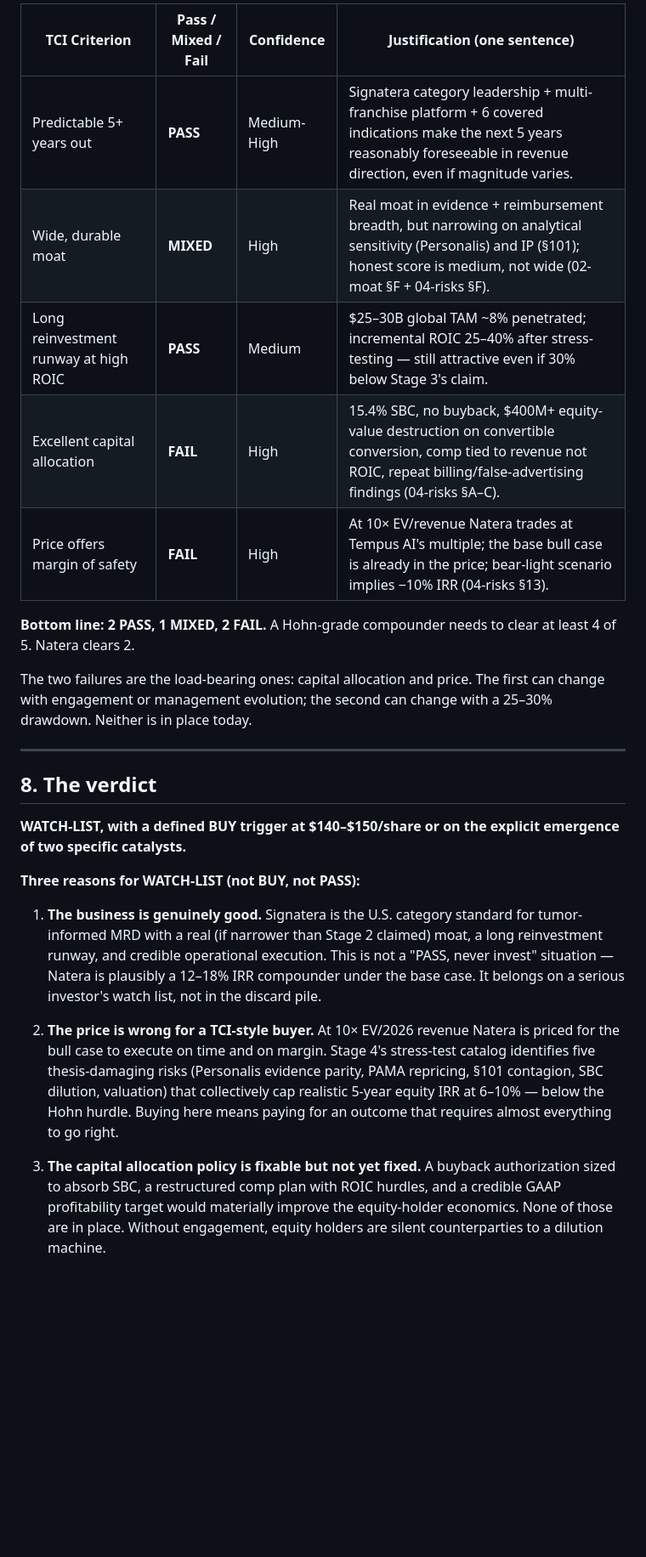
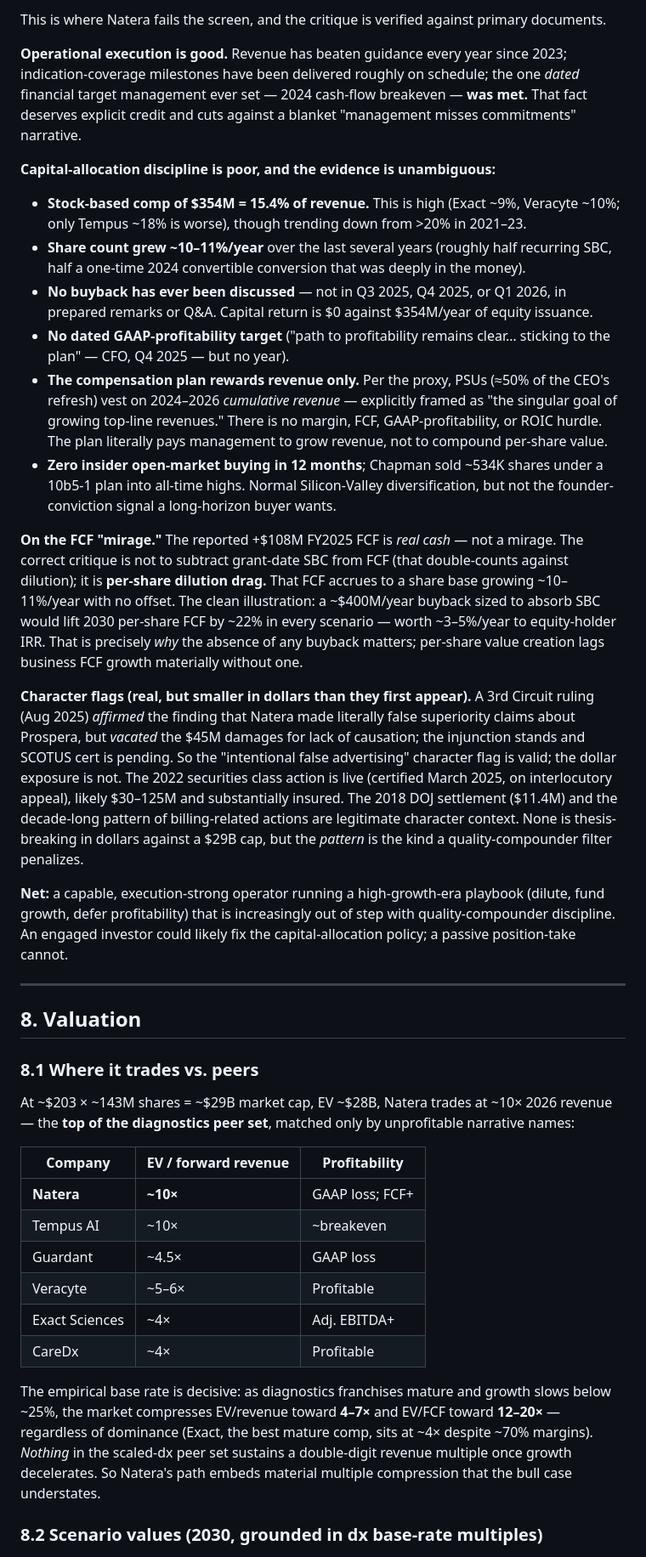
Before and after one commit to robmcl920/event-tool, a Markdown page: final-report.md, the part around one of its changes. Shown at 85% size. Drawn GitHub-style; blank space fills up the shorter version.

```diff
--- a/final-report.md
+++ b/final-report.md
@@ -198,27 +159,41 @@ A Hohn / TCI buy decision needs ≥15% net IRR with downside protection. Working
 
-| TCI Criterion | Pass / Mixed / Fail | Confidence | Justification (one sentence) |
-|---|---|---|---|
-| Predictable 5+ years out | **PASS** | Medium-High | Signatera category leadership + multi-franchise platform + 6 covered indications make the next 5 years reasonably foreseeable in revenue direction, even if magnitude varies. |
-| Wide, durable moat | **MIXED** | High | Real moat in evidence + reimbursement breadth, but narrowing on analytical sensitivity (Personalis) and IP (§101); honest score is medium, not wide (02-moat §F + 04-risks §F). |
-| Long reinvestment runway at high ROIC | **PASS** | Medium | $25–30B global TAM ~8% penetrated; incremental ROIC 25–40% after stress-testing — still attractive even if 30% below Stage 3's claim. |
-| Excellent capital allocation | **FAIL** | High | 15.4% SBC, no buyback, $400M+ equity-value destruction on convertible conversion, comp tied to revenue not ROIC, repeat billing/false-advertising findings (04-risks §A–C). |
-| Price offers margin of safety | **FAIL** | High | At 10× EV/revenue Natera trades at Tempus AI's multiple; the base bull case is already in the price; bear-light scenario implies −10% IRR (04-risks §13). |
+This is where Natera fails the screen, and the critique is verified against primary documents.
 
-**Bottom line: 2 PASS, 1 MIXED, 2 FAIL.** A Hohn-grade compounder needs to clear at least 4 of 5. Natera clears 2.
+**Operational execution is good.** Revenue has beaten guidance every year since 2023; indication-coverage milestones have been delivered roughly on schedule; the one *dated* financial target management ever set — 2024 cash-flow breakeven — **was met.** That fact deserves explicit credit and cuts against a blanket "management misses commitments" narrative.
 
-The two failures are the load-bearing ones: capital allocation and price. The first can change with engagement or management evolution; the second can change with a 25–30% drawdown. Neither is in place today.
+**Capital-allocation discipline is poor, and the evidence is unambiguous:**
+
+- **Stock-based comp of $354M = 15.4% of revenue.** This is high (Exact ~9%, Veracyte ~10%; only Tempus ~18% is worse), though trending down from >20% in 2021–23.
+- **Share count grew ~10–11%/year** over the last several years (roughly half recurring SBC, half a one-time 2024 convertible conversion that was deeply in the money).
+- **No buyback has ever been discussed** — not in Q3 2025, Q4 2025, or Q1 2026, in prepared remarks or Q&A. Capital return is $0 against $354M/year of equity issuance.
+- **No dated GAAP-profitability target** ("path to profitability remains clear… sticking to the plan" — CFO, Q4 2025 — but no year).
+- **The compensation plan rewards revenue only.** Per the proxy, PSUs (≈50% of the CEO's refresh) vest on 2024–2026 *cumulative revenue* — explicitly framed as "the singular goal of growing top-line revenues." There is no margin, FCF, GAAP-profitability, or ROIC hurdle. The plan literally pays management to grow revenue, not to compound per-share value.
+- **Zero insider open-market buying in 12 months**; Chapman sold ~534K shares under a 10b5-1 plan into all-time highs. Normal Silicon-Valley diversification, but not the founder-conviction signal a long-horizon buyer wants.
+
+**On the FCF "mirage."** The reported +$108M FY2025 FCF is *real cash* — not a mirage. The correct critique is not to subtract grant-date SBC from FCF (that double-counts against dilution); it is **per-share dilution drag.** That FCF accrues to a share base growing ~10–11%/year with no offset. The clean illustration: a ~$400M/year buyback sized to absorb SBC would lift 2030 per-share FCF by ~22% in every scenario — worth ~3–5%/year to equity-holder IRR. That is precisely *why* the absence of any buyback matters; per-share value creation lags business FCF growth materially without one.
+
+**Character flags (real, but smaller in dollars than they first appear).** A 3rd Circuit ruling (Aug 2025) *affirmed* the finding that Natera made literally false superiority claims about Prospera, but *vacated* the $45M damages for lack of causation; the injunction stands and SCOTUS cert is pending. So the "intentional false advertising" character flag is valid; the dollar exposure is not. The 2022 securities class action is live (certified March 2025, on interlocutory appeal), likely $30–125M and substantially insured. The 2018 DOJ settlement ($11.4M) and the decade-long pattern of billing-related actions are legitimate character context. None is thesis-breaking in dollars against a $29B cap, but the *pattern* is the kind a quality-compounder filter penalizes.
+
+**Net:** a capable, execution-strong operator running a high-growth-era playbook (dilute, fund growth, defer profitability) that is increasingly out of step with quality-compounder discipline. An engaged investor could likely fix the capital-allocation policy; a passive position-take cannot.
 
 ---
 
-## 8. The verdict
+## 8. Valuation
 
-**WATCH-LIST, with a defined BUY trigger at $140–$150/share or on the explicit emergence of two specific catalysts.**
+### 8.1 Where it trades vs. peers
 
-**Three reasons for WATCH-LIST (not BUY, not PASS):**
+At ~$203 × ~143M shares = ~$29B market cap, EV ~$28B, Natera trades at ~10× 2026 revenue — the **top of the diagnostics peer set**, matched only by unprofitable narrative names:
 
-1. **The business is genuinely good.** Signatera is the U.S. category standard for tumor-informed MRD with a real (if narrower than Stage 2 claimed) moat, a long reinvestment runway, and credible operational execution. This is not a "PASS, never invest" situation — Natera is plausibly a 12–18% IRR compounder under the base case. It belongs on a serious investor's watch list, not in the discard pile.
+| Company | EV / forward revenue | Profitability |
+|---|---|---|
+| **Natera** | **~10×** | GAAP loss; FCF+ |
+| Tempus AI | ~10× | ~breakeven |
+| Guardant | ~4.5× | GAAP loss |
+| Veracyte | ~5–6× | Profitable |
+| Exact Sciences | ~4× | Adj. EBITDA+ |
+| CareDx | ~4× | Profitable |
 
-2. **The price is wrong for a TCI-style buyer.** At 10× EV/2026 revenue Natera is priced for the bull case to execute on time and on margin. Stage 4's stress-test catalog identifies five thesis-damaging risks (Personalis evidence parity, PAMA repricing, §101 contagion, SBC dilution, valuation) that collectively cap realistic 5-year equity IRR at 6–10% — below the Hohn hurdle. Buying here means paying for an outcome that requires almost everything to go right.
+The empirical base rate is decisive: as diagnostics franchises mature and growth slows below ~25%, the market compresses EV/revenue toward **4–7×** and EV/FCF toward **12–20×** — regardless of dominance (Exact, the best mature comp, sits at ~4× despite ~70% margins). *Nothing* in the scaled-dx peer set sustains a double-digit revenue multiple once growth decelerates. So Natera's path embeds material multiple compression that the bull case understates.
 
-3. **The capital allocation policy is fixable but not yet fixed.** A buyback authorization sized to absorb SBC, a restructured comp plan with ROIC hurdles, and a credible GAAP profitability target would materially improve the equity-holder economics. None of those are in place. Without engagement, equity holders are silent counterparties to a dilution machine.
+### 8.2 Scenario values (2030, grounded in dx base-rate multiples)
 
```
Also changed, not shown: other parts of final-report.md (+132 -188 lines).
